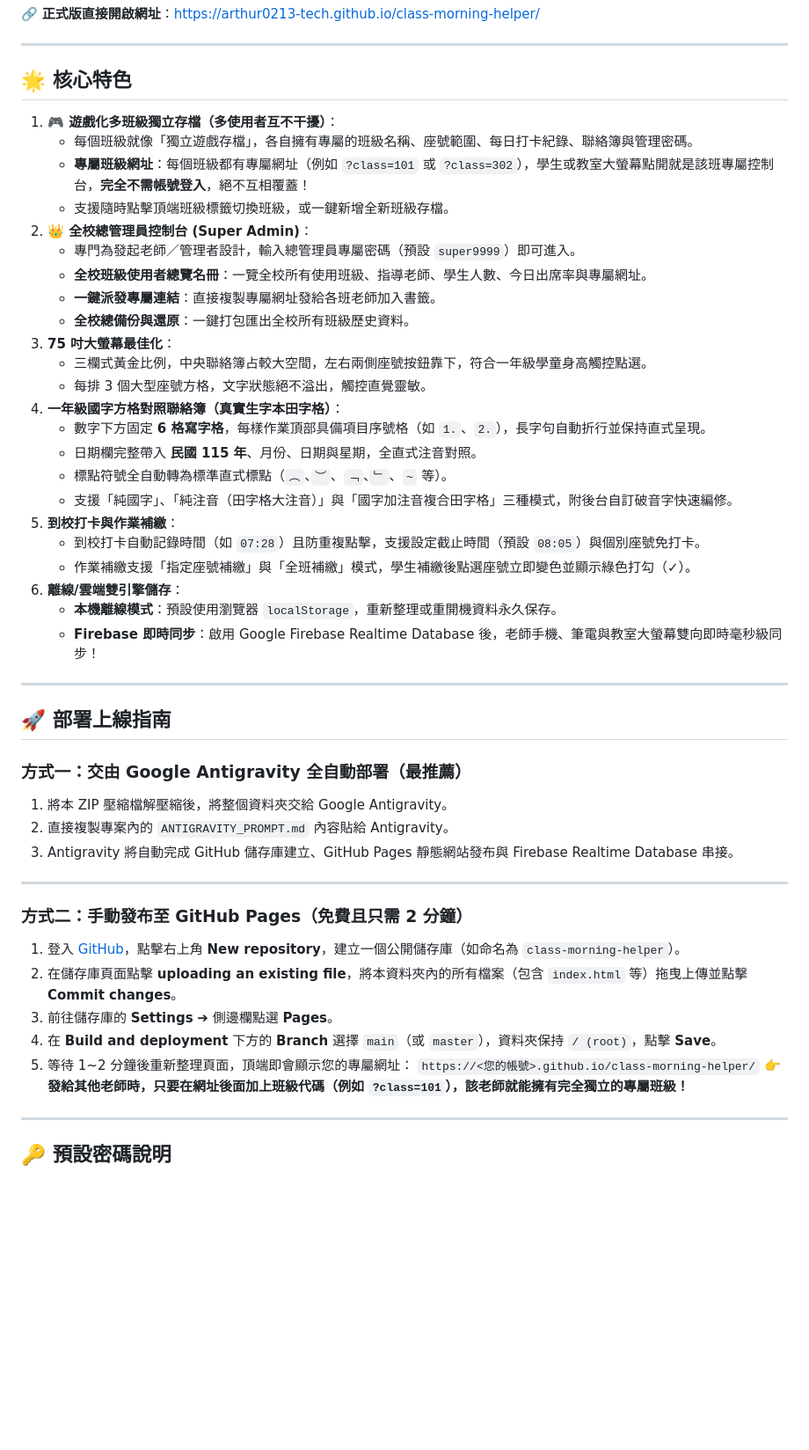
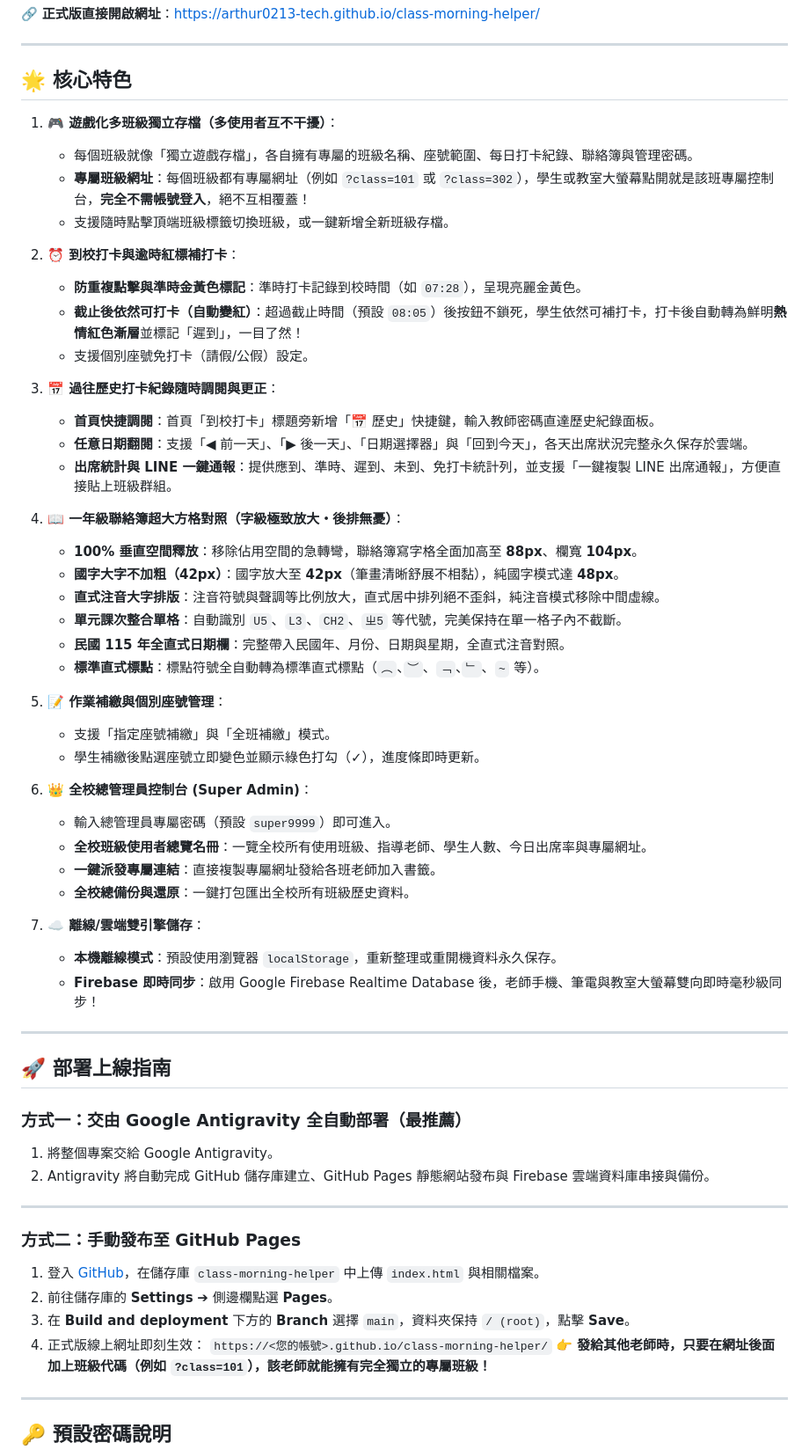
Before and after one commit to arthur0213-tech/class-morning-helper, a Markdown page: README.md, the part around the change. Shown at 88% size. Drawn GitHub-style; blank space fills up the shorter version.

Commit message:
docs: 更新特色說明與正式版開啟網址

```diff
--- a/README.md
+++ b/README.md
@@ -6,27 +6,41 @@
 ---
 
 ## 🌟 核心特色
+
 1. **🎮 遊戲化多班級獨立存檔（多使用者互不干擾）**：
    - 每個班級就像「獨立遊戲存檔」，各自擁有專屬的班級名稱、座號範圍、每日打卡紀錄、聯絡簿與管理密碼。
    - **專屬班級網址**：每個班級都有專屬網址（例如 `?class=101` 或 `?class=302`），學生或教室大螢幕點開就是該班專屬控制台，**完全不需帳號登入**，絕不互相覆蓋！
    - 支援隨時點擊頂端班級標籤切換班級，或一鍵新增全新班級存檔。
-2. **👑 全校總管理員控制台 (Super Admin)**：
-   - 專門為發起老師／管理者設計，輸入總管理員專屬密碼（預設 `super9999`）即可進入。
+
+2. **⏰ 到校打卡與逾時紅標補打卡**：
+   - **防重複點擊與準時金黃色標記**：準時打卡記錄到校時間（如 `07:28`），呈現亮麗金黃色。
+   - **截止後依然可打卡（自動變紅）**：超過截止時間（預設 `08:05`）後按鈕不鎖死，學生依然可補打卡，打卡後自動轉為鮮明**熱情紅色漸層**並標記「遲到」，一目了然！
+   - 支援個別座號免打卡（請假/公假）設定。
+
+3. **📅 過往歷史打卡紀錄隨時調閱與更正**：
+   - **首頁快捷調閱**：首頁「到校打卡」標題旁新增「📅 歷史」快捷鍵，輸入教師密碼直達歷史紀錄面板。
+   - **任意日期翻閱**：支援「◀ 前一天」、「▶ 後一天」、「日期選擇器」與「回到今天」，各天出席狀況完整永久保存於雲端。
+   - **出席統計與 LINE 一鍵通報**：提供應到、準時、遲到、未到、免打卡統計列，並支援「一鍵複製 LINE 出席通報」，方便直接貼上班級群組。
+
+4. **📖 一年級聯絡簿超大方格對照（字級極致放大・後排無憂）**：
+   - **100% 垂直空間釋放**：移除佔用空間的急轉彎，聯絡簿寫字格全面加高至 **88px**、欄寬 **104px**。
+   - **國字大字不加粗（42px）**：國字放大至 **42px**（筆畫清晰舒展不相黏），純國字模式達 **48px**。
+   - **直式注音大字排版**：注音符號與聲調等比例放大，直式居中排列絕不歪斜，純注音模式移除中間虛線。
+   - **單元課次整合單格**：自動識別 `U5`、`L3`、`CH2`、`ㄓ5` 等代號，完美保持在單一格子內不截斷。
+   - **民國 115 年全直式日期欄**：完整帶入民國年、月份、日期與星期，全直式注音對照。
+   - **標準直式標點**：標點符號全自動轉為標準直式標點（`︵`、`︶`、`﹁`、`﹂`、`~` 等）。
+
+5. **📝 作業補繳與個別座號管理**：
+   - 支援「指定座號補繳」與「全班補繳」模式。
+   - 學生補繳後點選座號立即變色並顯示綠色打勾（✓），進度條即時更新。
+
+6. **👑 全校總管理員控制台 (Super Admin)**：
+   - 輸入總管理員專屬密碼（預設 `super9999`）即可進入。
    - **全校班級使用者總覽名冊**：一覽全校所有使用班級、指導老師、學生人數、今日出席率與專屬網址。
    - **一鍵派發專屬連結**：直接複製專屬網址發給各班老師加入書籤。
    - **全校總備份與還原**：一鍵打包匯出全校所有班級歷史資料。
-3. **75 吋大螢幕最佳化**：
-   - 三欄式黃金比例，中央聯絡簿占較大空間，左右兩側座號按鈕靠下，符合一年級學童身高觸控點選。
-   - 每排 3 個大型座號方格，文字狀態絕不溢出，觸控直覺靈敏。
-4. **一年級國字方格對照聯絡簿（真實生字本田字格）**：
-   - 數字下方固定 **6 格寫字格**，每樣作業頂部具備項目序號格（如 `1.`、`2.`），長字句自動折行並保持直式呈現。
-   - 日期欄完整帶入 **民國 115 年**、月份、日期與星期，全直式注音對照。
-   - 標點符號全自動轉為標準直式標點（`︵`、`︶`、`﹁`、`﹂`、`~` 等）。
-   - 支援「純國字」、「純注音（田字格大注音）」與「國字加注音複合田字格」三種模式，附後台自訂破音字快速編修。
-5. **到校打卡與作業補繳**：
-   - 到校打卡自動記錄時間（如 `07:28`）且防重複點擊，支援設定截止時間（預設 `08:05`）與個別座號免打卡。
-   - 作業補繳支援「指定座號補繳」與「全班補繳」模式，學生補繳後點選座號立即變色並顯示綠色打勾（✓）。
-6. **離線/雲端雙引擎儲存**：
+
+7. **☁️ 離線/雲端雙引擎儲存**：
    - **本機離線模式**：預設使用瀏覽器 `localStorage`，重新整理或重開機資料永久保存。
    - **Firebase 即時同步**：啟用 Google Firebase Realtime Database 後，老師手機、筆電與教室大螢幕雙向即時毫秒級同步！
 
@@ -35,18 +49,16 @@
 ## 🚀 部署上線指南
 
 ### 方式一：交由 Google Antigravity 全自動部署（最推薦）
-1. 將本 ZIP 壓縮檔解壓縮後，將整個資料夾交給 Google Antigravity。
-2. 直接複製專案內的 `ANTIGRAVITY_PROMPT.md` 內容貼給 Antigravity。
-3. Antigravity 將自動完成 GitHub 儲存庫建立、GitHub Pages 靜態網站發布與 Firebase Realtime Database 串接。
+1. 將整個專案交給 Google Antigravity。
+2. Antigravity 將自動完成 GitHub 儲存庫建立、GitHub Pages 靜態網站發布與 Firebase 雲端資料庫串接與備份。
 
 ---
 
-### 方式二：手動發布至 GitHub Pages（免費且只需 2 分鐘）
-1. 登入 [GitHub](https://github.com/)，點擊右上角 **New repository**，建立一個公開儲存庫（如命名為 `class-morning-helper`）。
-2. 在儲存庫頁面點擊 **uploading an existing file**，將本資料夾內的所有檔案（包含 `index.html` 等）拖曳上傳並點擊 **Commit changes**。
-3. 前往儲存庫的 **Settings** ➔ 側邊欄點選 **Pages**。
-4. 在 **Build and deployment** 下方的 **Branch** 選擇 `main`（或 `master`），資料夾保持 `/ (root)`，點擊 **Save**。
-5. 等待 1~2 分鐘後重新整理頁面，頂端即會顯示您的專屬網址：
+### 方式二：手動發布至 GitHub Pages
+1. 登入 [GitHub](https://github.com/)，在儲存庫 `class-morning-helper` 中上傳 `index.html` 與相關檔案。
+2. 前往儲存庫的 **Settings** ➔ 側邊欄點選 **Pages**。
+3. 在 **Build and deployment** 下方的 **Branch** 選擇 `main`，資料夾保持 `/ (root)`，點擊 **Save**。
+4. 正式版線上網址即刻生效：
    `https://<您的帳號>.github.io/class-morning-helper/`
    👉 **發給其他老師時，只要在網址後面加上班級代碼（例如 `?class=101`），該老師就能擁有完全獨立的專屬班級！**
 
```
